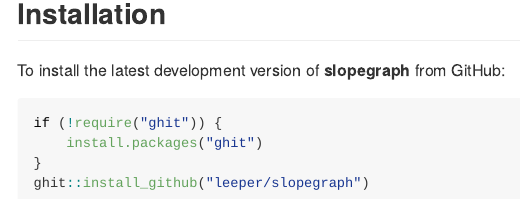
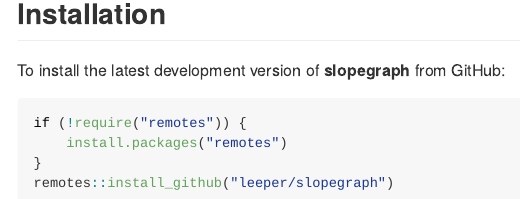
Before and after one commit to leeper/slopegraph, an R Markdown document (README.Rmd): the page in a window 1100 px wide, from 1740 px down. The pictures show the output file README.md that the author committed with the source, drawn offline in the style of GitHub; badge pictures from the web are left out.

Commit message:
change docs from ghit to remotes

````diff
--- a/README.Rmd
+++ b/README.Rmd
@@ -74,8 +74,8 @@
 To install the latest development version of **slopegraph** from GitHub:
 
 ```R
-if (!require("ghit")) {
-    install.packages("ghit")
+if (!require("remotes")) {
+    install.packages("remotes")
 }
-ghit::install_github("leeper/slopegraph")
+remotes::install_github("leeper/slopegraph")
 ```
````
Also changed, not shown: README.md.
